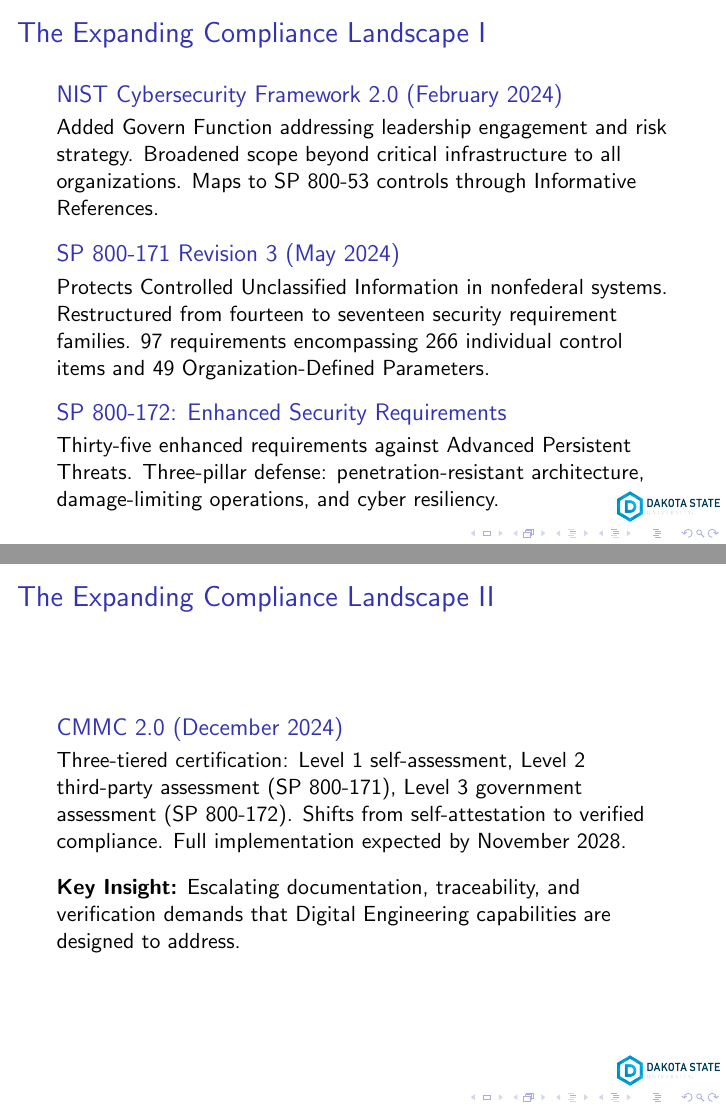
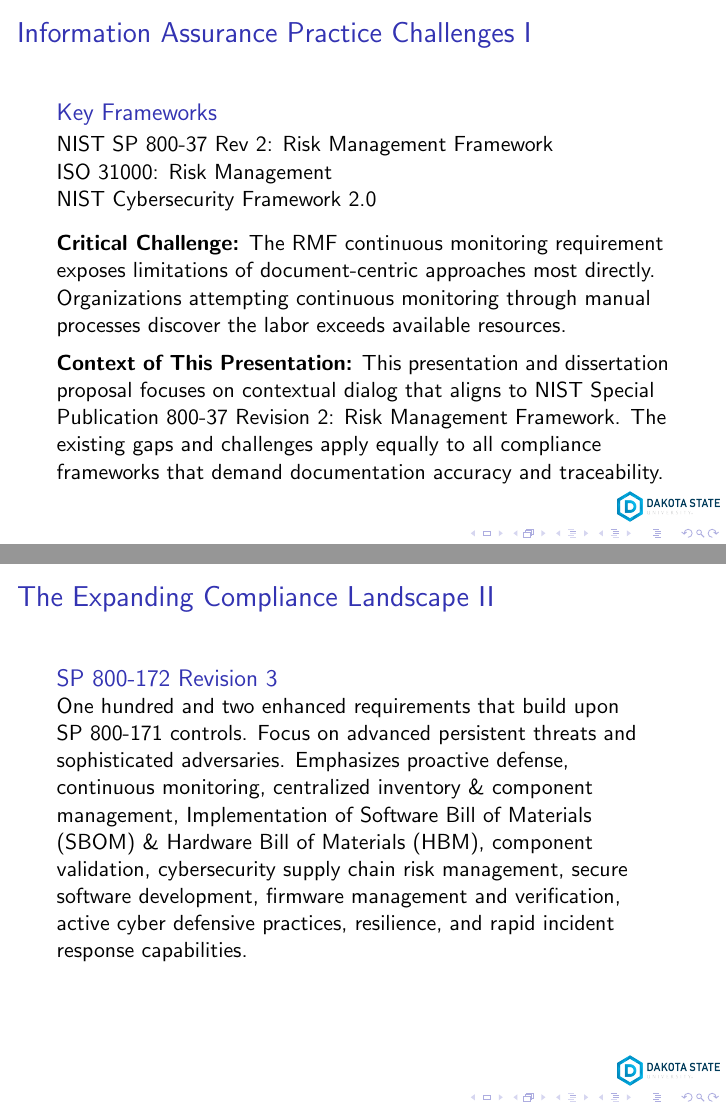
Before and after one commit to jbone81/DissertationProposalPresentation, LaTeX slides (Presentation.tex): pages 9 and 10 of 91 before the commit and pages 8 and 10 of 94 after it, joined at a grey line. The pictures show the PDF file Presentation.pdf that the author committed with the source.

Commit message:
Corrections and updates

```diff
--- a/Presentation.tex
+++ b/Presentation.tex
@@ -114,6 +114,9 @@ Madison, South Dakota, United States}
 
   \vspace{0.2cm}
   \textbf{Critical Challenge:} The RMF continuous monitoring requirement exposes limitations of document-centric approaches most directly. Organizations attempting continuous monitoring through manual processes discover the labor exceeds available resources.
+
+  \vspace{0.2cm}
+  \textbf{Context of This Presentation:} This presentation and dissertation proposal focuses on contextual dialog that aligns to NIST Special Publication 800-37 Revision 2: Risk Management Framework. The existing gaps and challenges apply equally to all compliance frameworks that demand documentation accuracy and traceability.
 \end{frame}
 
 % SLIDE 9: Expanding Compliance Landscape
@@ -122,15 +125,19 @@ Madison, South Dakota, United States}
     Added Govern Function addressing leadership engagement and risk strategy. Broadened scope beyond critical infrastructure to all organizations. Maps to SP~800-53 controls through Informative References.
   \end{block}
 
-  \begin{block}{SP 800-171 Revision 3 (May 2024)}
-    Protects Controlled Unclassified Information in nonfederal systems. Restructured from fourteen to seventeen security requirement families. 97 requirements encompassing 266 individual control items and 49 Organization-Defined Parameters.
+  \begin{block}{SP 800-171 Revision 3}
+    Protects Controlled Unclassified Information in nonfederal systems. Restructured from fourteen to seventeen security control families, 97 control requirements, 422 individual control assessment objectives and 49 Organization-Defined Parameters.
   \end{block}
 
-  \begin{block}{SP 800-172: Enhanced Security Requirements}
-    Thirty-five enhanced requirements against Advanced Persistent Threats. Three-pillar defense: penetration-resistant architecture, damage-limiting operations, and cyber resiliency.
+  \vspace{1.0cm}
+
+  \begin{block}{SP 800-172 Revision 3}
+    One hundred and two enhanced requirements that build upon SP~800-171 controls. Focus on advanced persistent threats and sophisticated adversaries. Emphasizes proactive defense, continuous monitoring, centralized inventory \& component management, Implementation of Software Bill of Materials (SBOM) \& Hardware Bill of Materials (HBM), component validation, cybersecurity supply chain risk management, secure software development, firmware management and verification, active cyber defensive practices, resilience, and rapid incident response capabilities.
   \end{block}
 
-  \begin{block}{CMMC 2.0 (December 2024)}
+  \vspace{1.0cm}
+
+  \begin{block}{CMMC}
     Three-tiered certification: Level 1 self-assessment, Level 2 third-party assessment (SP~800-171), Level 3 government assessment (SP~800-172). Shifts from self-attestation to verified compliance. Full implementation expected by November 2028.
   \end{block}
 
```
Also changed, not shown: Presentation.pdf, Presentation.tex (20 more changed lines), 1 other file.
